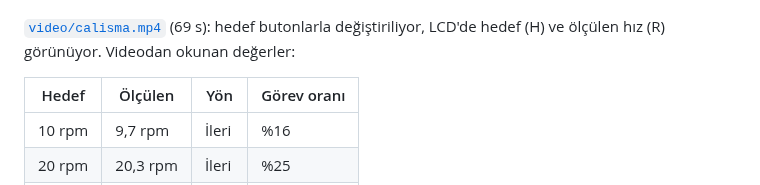
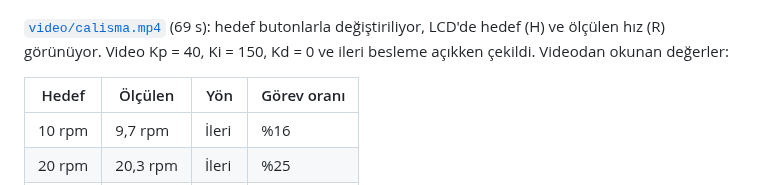
Before and after one commit to emiryumrukaya/Projects, a Markdown page: stm32-enkoderli-motor-surucu/README.md, the part around the change. Drawn GitHub-style.

```diff
--- a/stm32-enkoderli-motor-surucu/README.md
+++ b/stm32-enkoderli-motor-surucu/README.md
@@ -12,7 +12,7 @@
 ## Çalışma videosu
 <a href="video/calisma.mp4"><img src="images/video_kapak.jpg" width="260"></a>
 
-[`video/calisma.mp4`](video/calisma.mp4) (69 s): hedef butonlarla değiştiriliyor, LCD'de hedef (H) ve ölçülen hız (R) görünüyor. Videodan okunan değerler:
+[`video/calisma.mp4`](video/calisma.mp4) (69 s): hedef butonlarla değiştiriliyor, LCD'de hedef (H) ve ölçülen hız (R) görünüyor. Video Kp = 40, Ki = 150, Kd = 0 ve ileri besleme açıkken çekildi. Videodan okunan değerler:
 
 | Hedef | Ölçülen | Yön | Görev oranı |
 |---|---|---|---|
```
Also changed, not shown: h-kopru-motor-surucu/README.md (+6 -0 lines), h-kopru-motor-surucu/images/video_delikli_kapak.jpg (added), h-kopru-motor-surucu/images/video_pcb_kapak.jpg (added), 2 other files.
